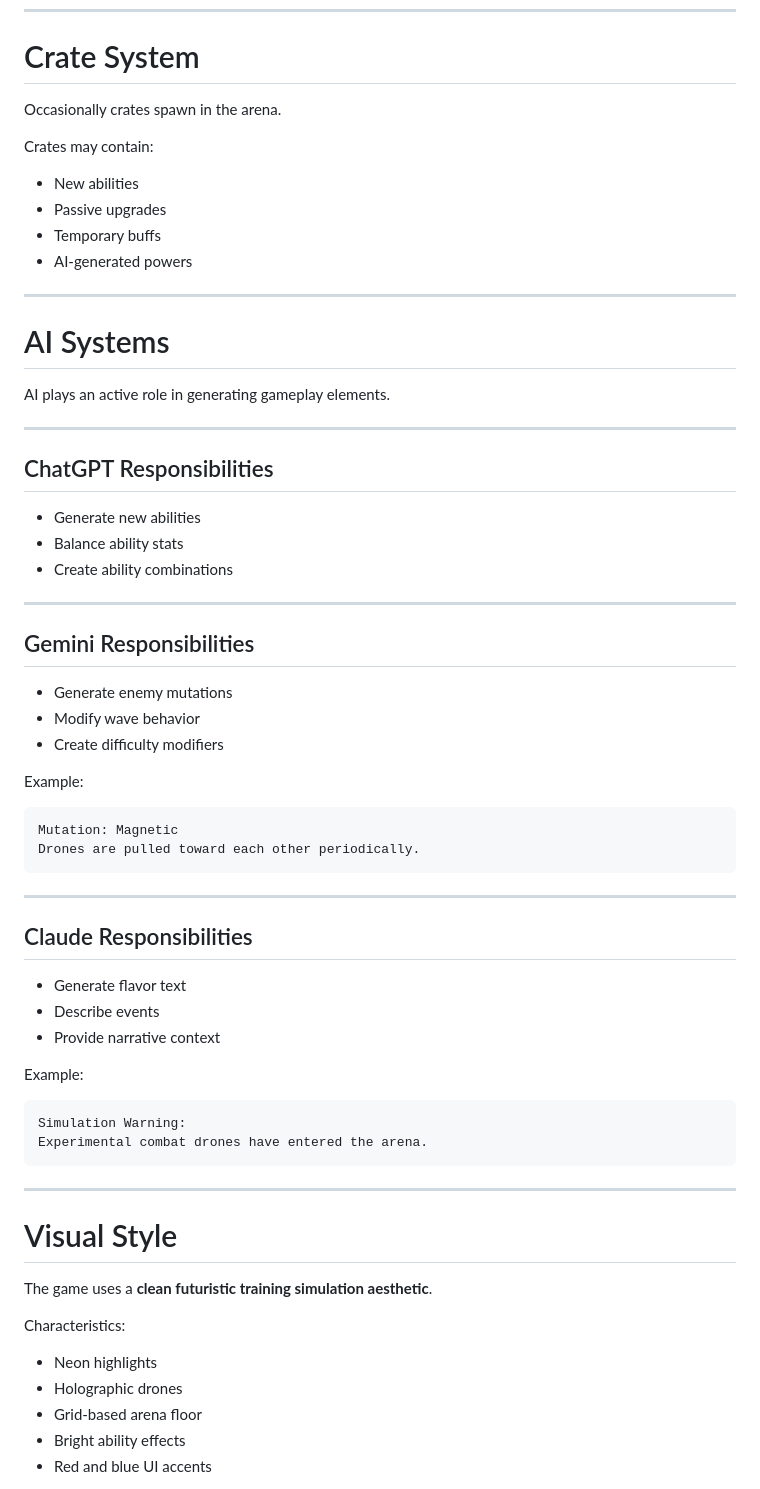
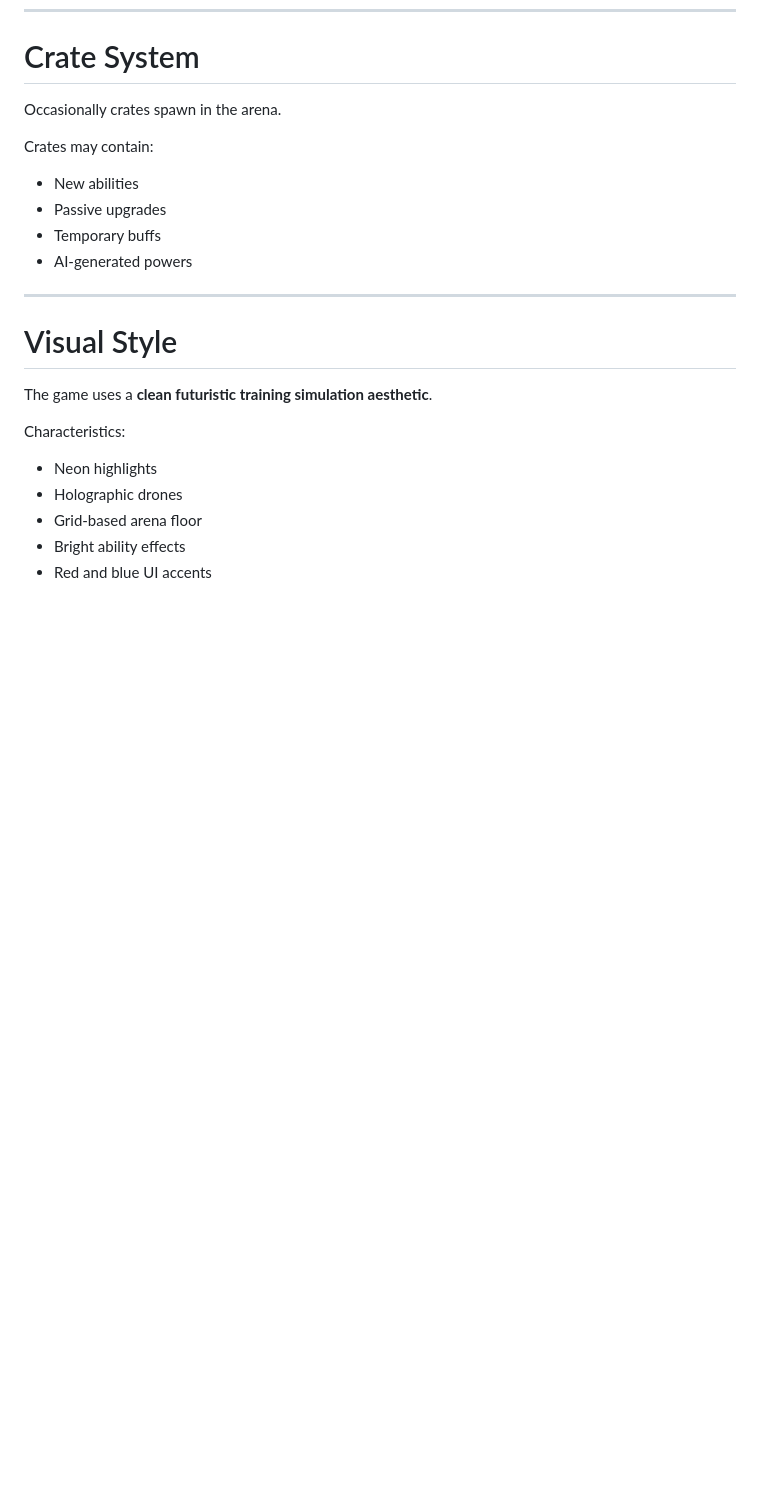
Before and after one commit to Interis-mk/AI-Hackathon, a Markdown page: README.md, the part around the change. Drawn GitHub-style; blank space fills up the shorter version.

````diff
--- a/ai_hackathon/README.md
+++ b/README.md
@@ -229,51 +229,6 @@ Crates may contain:
 * Passive upgrades
 * Temporary buffs
 * AI-generated powers
-
----
-
-# AI Systems
-
-AI plays an active role in generating gameplay elements.
-
----
-
-## ChatGPT Responsibilities
-
-* Generate new abilities
-* Balance ability stats
-* Create ability combinations
-
----
-
-## Gemini Responsibilities
-
-* Generate enemy mutations
-* Modify wave behavior
-* Create difficulty modifiers
-
-Example:
-
-```
-Mutation: Magnetic
-Drones are pulled toward each other periodically.
-```
-
----
-
-## Claude Responsibilities
-
-* Generate flavor text
-* Describe events
-* Provide narrative context
-
-Example:
-
-```
-Simulation Warning:
-Experimental combat drones have entered the arena.
-```
-
 ---
 
 # Visual Style
````
